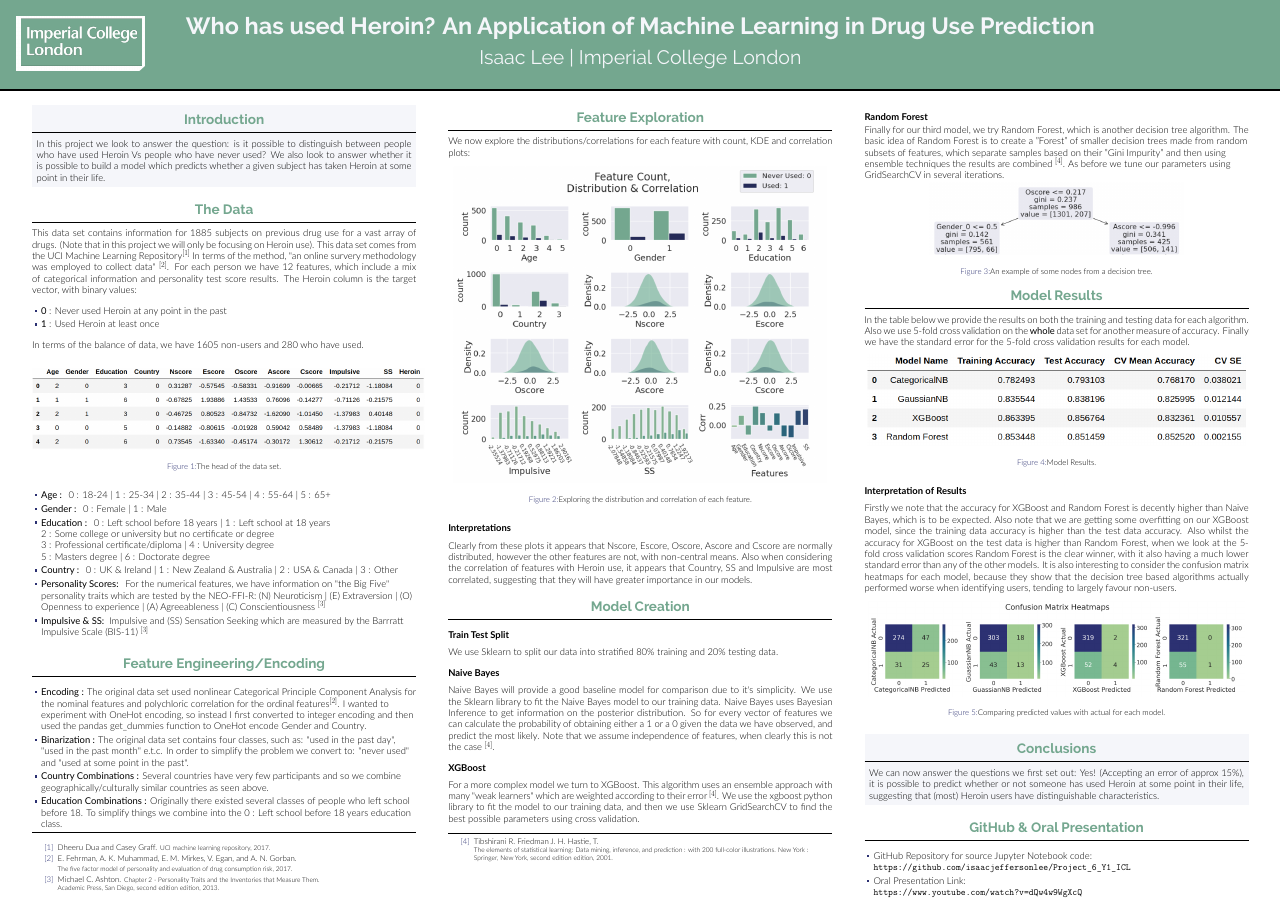
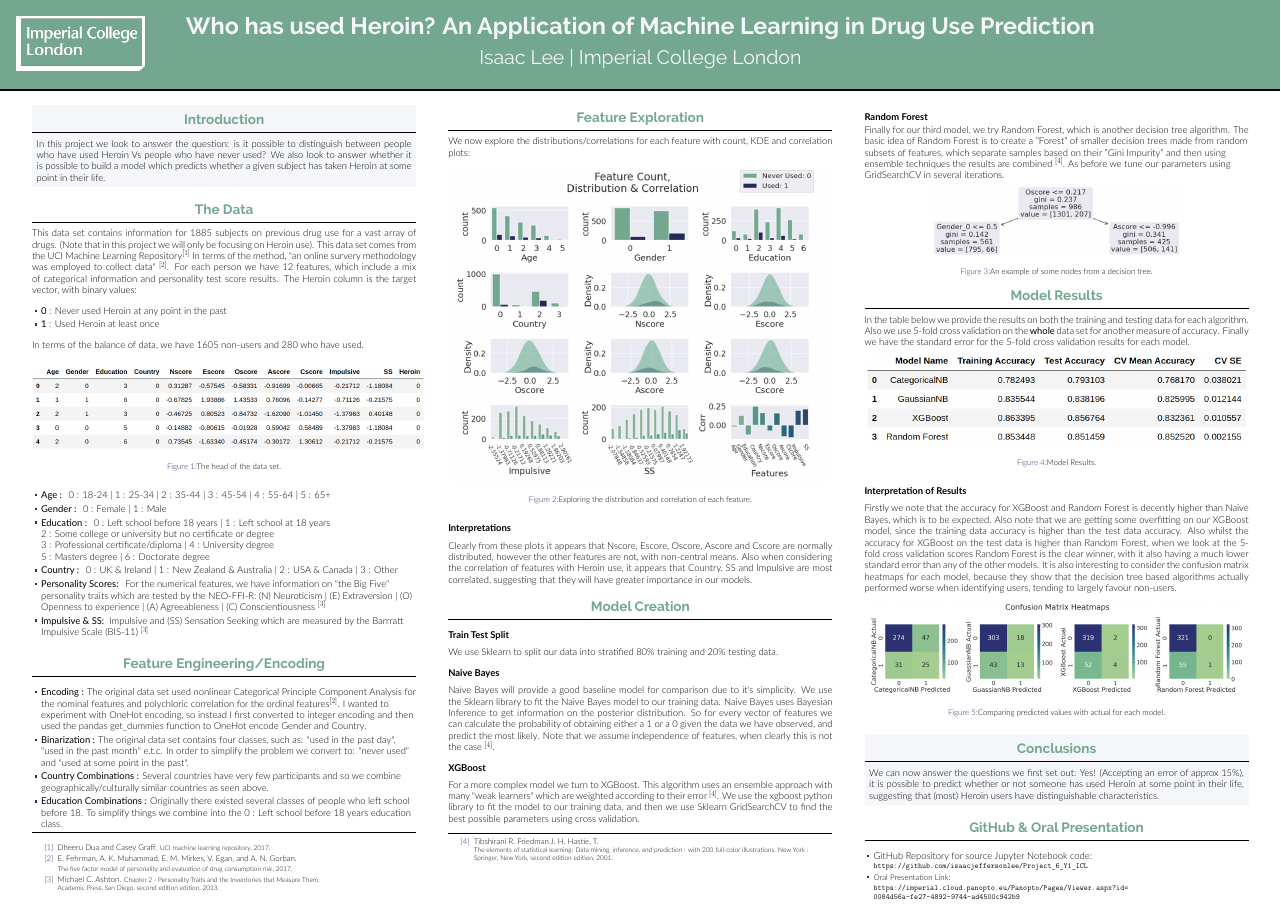
Before and after one commit to isaacjeffersonlee/Heroin_Use_Prediction_with_Machine_Learning, a LaTeX poster (Poster/poster.tex): the whole page. The pictures show the PDF file Poster/6_01859216_il.pdf that the author committed with the source.

Commit message:
Poster: add oral link

```diff
--- a/Poster/poster.tex
+++ b/Poster/poster.tex
@@ -252,9 +252,9 @@ that (most) Heroin users have distinguishable characteristics.
 
   \begin{block}{GitHub \& Oral Presentation}
   \begin{itemize}
-      \item GitHub Repository for source Jupyter Notebook code:  \url{https://github.com/isaacjeffersonlee/Project_6_Y1_ICL}
+      \item GitHub Repository for source Jupyter Notebook code:  \small{\url{https://github.com/isaacjeffersonlee/Project_6_Y1_ICL}}
       \item Oral Presentation Link:  \\
-      \url{https://www.youtube.com/watch?v=dQw4w9WgXcQ}
+      \small{\url{https://imperial.cloud.panopto.eu/Panopto/Pages/Viewer.aspx?id=0084d56a-fe27-4892-9744-ad4500c942b9}}
   \end{itemize}
 
 % \footnotesize{\bibliographystyle{unsrt}\bibliography{poster}}
```
Also changed, not shown: Poster/6_01859216_il.pdf, Poster/df_styled.png (added), Poster/imperial.pdf (added), Poster/white_imperial.png (added).
